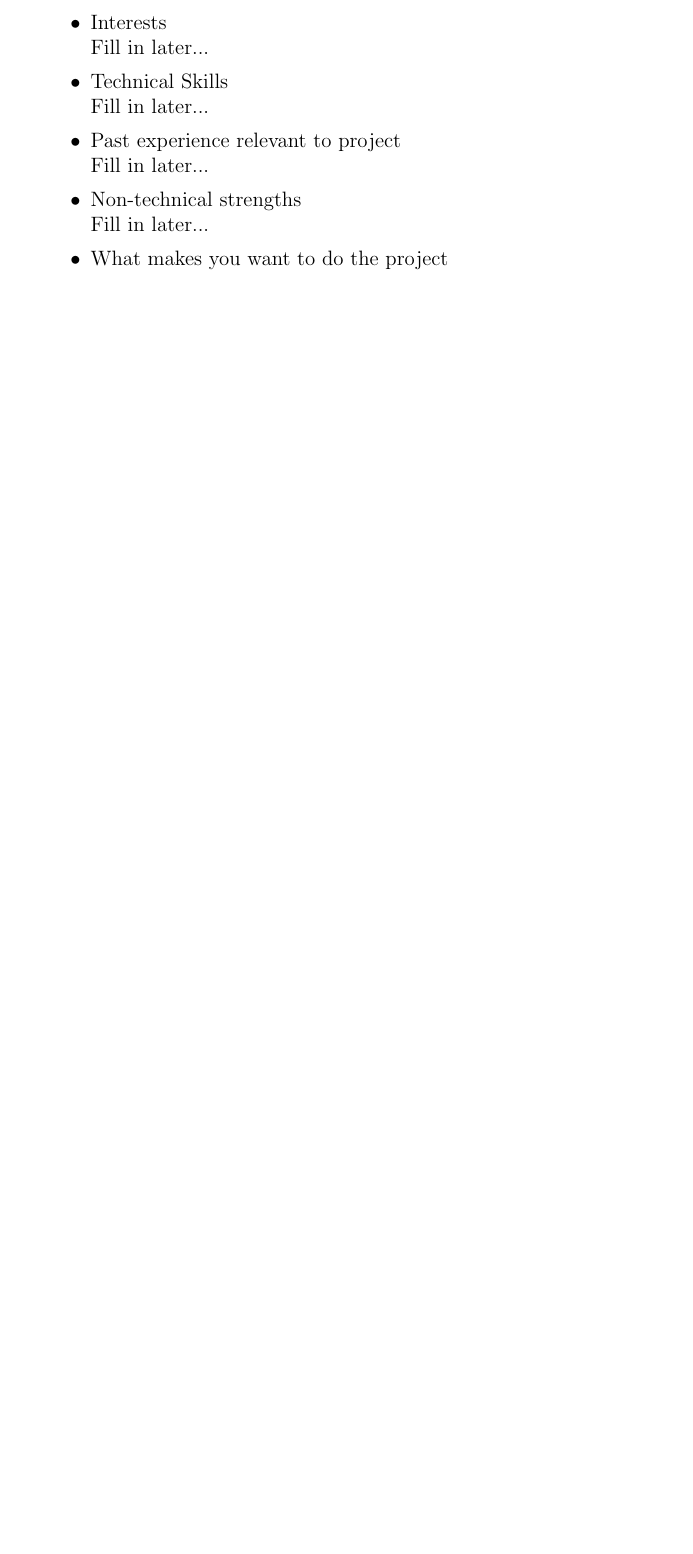
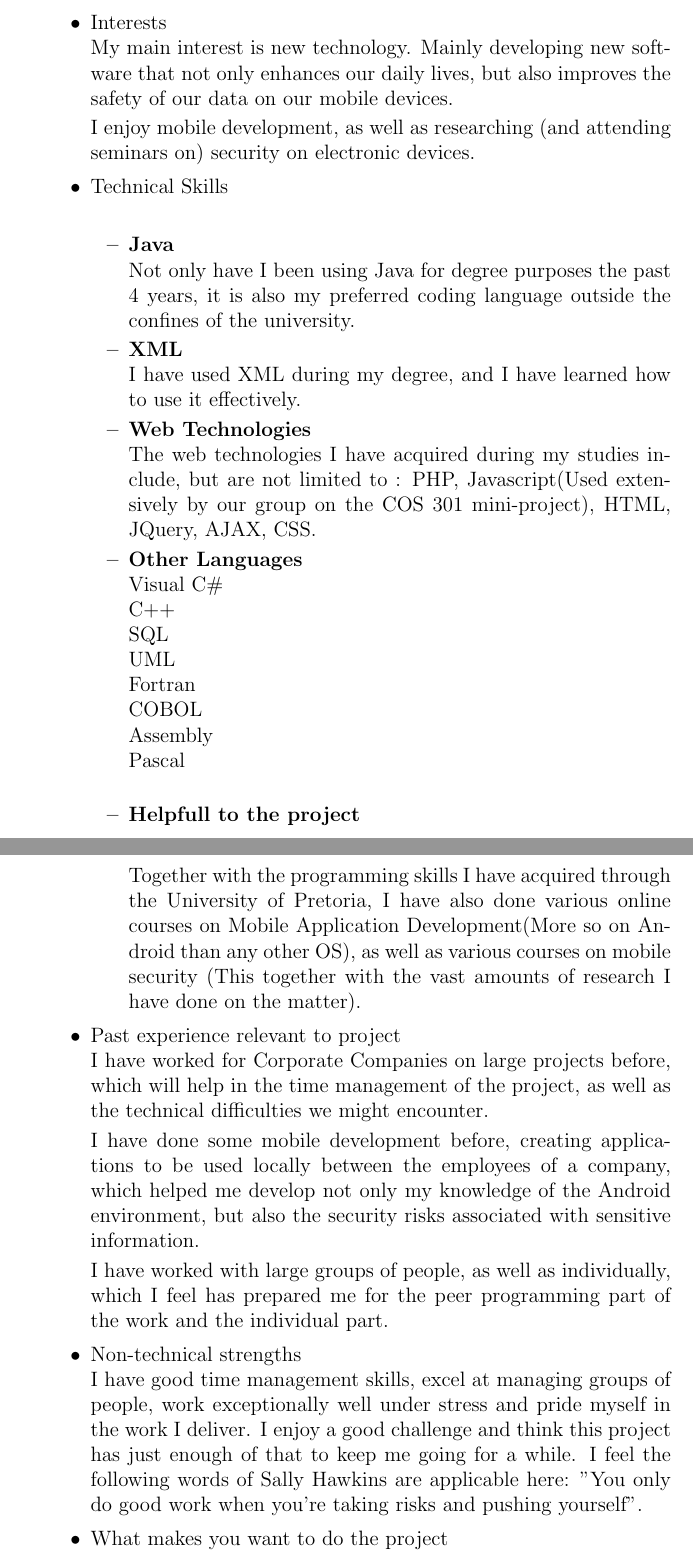
Before and after one commit to DianMarx/301MainProj, a LaTeX document (Project_Storm/First Draft.tex): part of page 4 of 10 before the commit and two parts of pages 4 and 5 of 12 after it, the two joined at a grey line, cut so that both start at the same text, the shorter picture padded with empty space. Compiled offline with pdfLaTeX.

Commit message:
Updated Details

```diff
--- a/Project_Storm/First Draft.tex
+++ b/Project_Storm/First Draft.tex
@@ -79,13 +79,47 @@ Loyal\newline
 		\end{itemize}
 		\item {Johann Dian Marx (12105202)\par}
 		\begin{itemize}
-				\includegraphics[scale=0.1]{example} %Example is the name of the image
+			\item Photo\newline
+				\includegraphics[scale=0.1]{Dian} %Example is the name of the image
 			\item Interests\newline
-				Fill in later...
+				My main interest is new technology. Mainly developing new software that not only enhances our daily lives,
+				but also improves the safety of our data on our mobile devices.
+
+				I enjoy mobile development, as well as researching (and attending seminars on) security on electronic devices.
 			\item Technical Skills\newline
-				Fill in later...
+				\begin{itemize}
+				\item {\bf Java}\newline
+					Not only have I been using Java for degree purposes the past 4 years, it is also my preferred coding language
+					outside the confines of the university.
+				\item {\bf XML}\newline
+					I have used XML during my degree, and I have learned how to use it effectively.
+				\item {\bf Web Technologies}\newline
+					The web technologies I have acquired during my studies include, but are not limited to :
+					PHP, Javascript(Used extensively by our group on the COS 301 mini-project), HTML, JQuery, AJAX, CSS.
+				\item {\bf Other Languages}\newline
+					Visual C\#\newline
+					C++\newline
+					SQL\newline
+					UML\newline
+					Fortran\newline
+					COBOL\newline
+					Assembly\newline
+					Pascal\newline
+				\item {\bf Helpfull to the project}\newline
+					Together with the programming skills I have acquired through the University of Pretoria, I have also done various online
+					courses on Mobile Application Development(More so on Android than any other OS), as well as various courses on mobile security
+					(This together with the vast amounts of research I have done on the matter).
+				\end{itemize}
 			\item Past experience relevant to project\newline
-				Fill in later...
+				I have worked for Corporate Companies on large projects before, which will help in the time management of the project,
+				as well as the technical difficulties we might encounter.
+
+				I have done some mobile development before, creating applications to be used locally between the employees of a company, which helped me
+				develop not only my knowledge of the Android environment, but also the security risks associated with sensitive information.
+
+				I have worked with large groups of people, as well as individually, which I feel has prepared me for the peer programming part of the work and the individual part.
 			\item Non-technical strengths\newline
-				Fill in later...
+				I have good time management skills, excel at managing groups of people, work exceptionally well under stress
+				and pride myself in the work I deliver.
+				I enjoy a good challenge and think this project has just enough of that to keep me going for a while. I feel the following words of Sally Hawkins are applicable here: "You only do good work when you're taking risks and pushing yourself".
 			\item What makes you want to do the project\newline
```
Also changed, not shown: Project_Storm/First Draft.tex (5 more changed lines).
